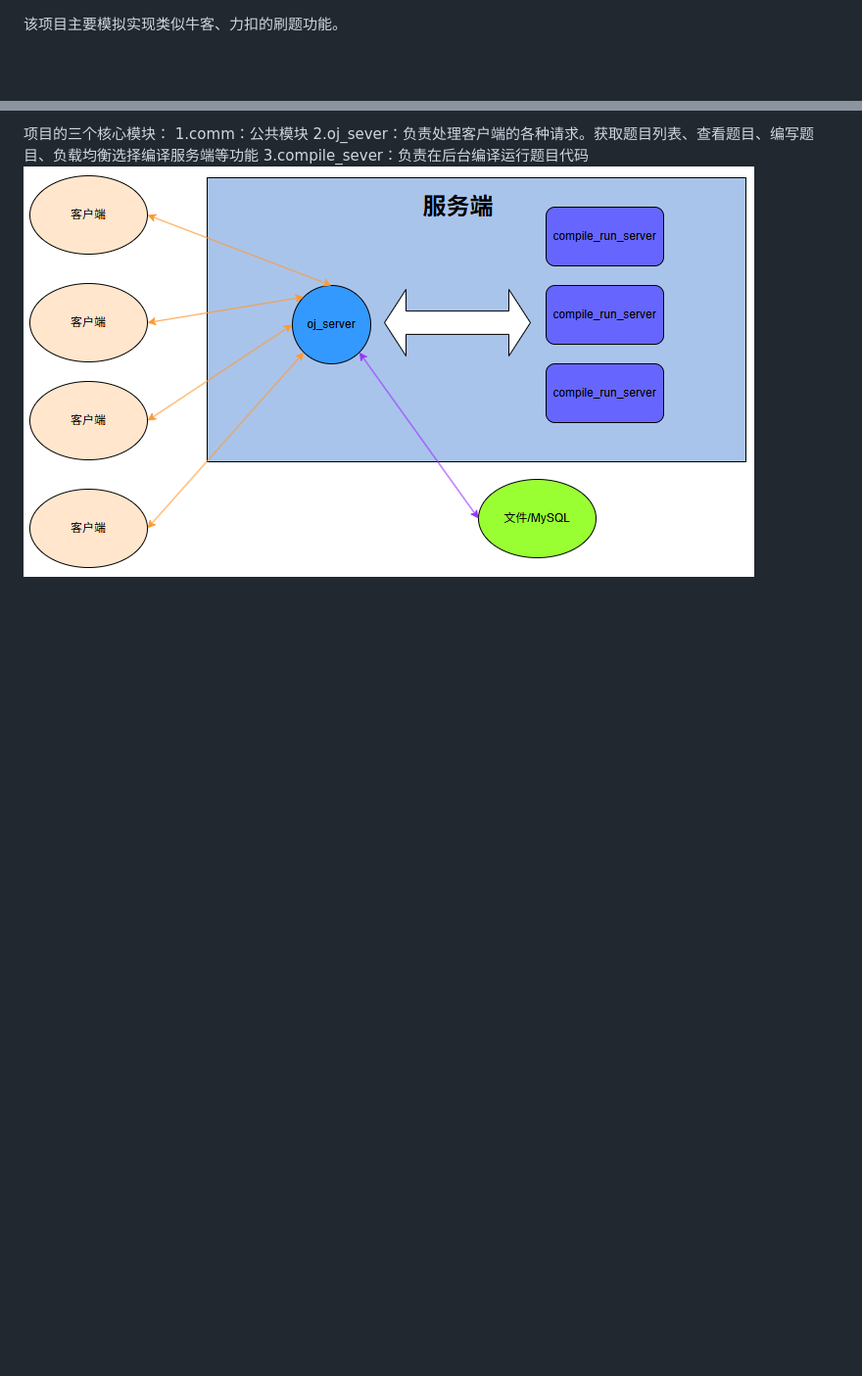
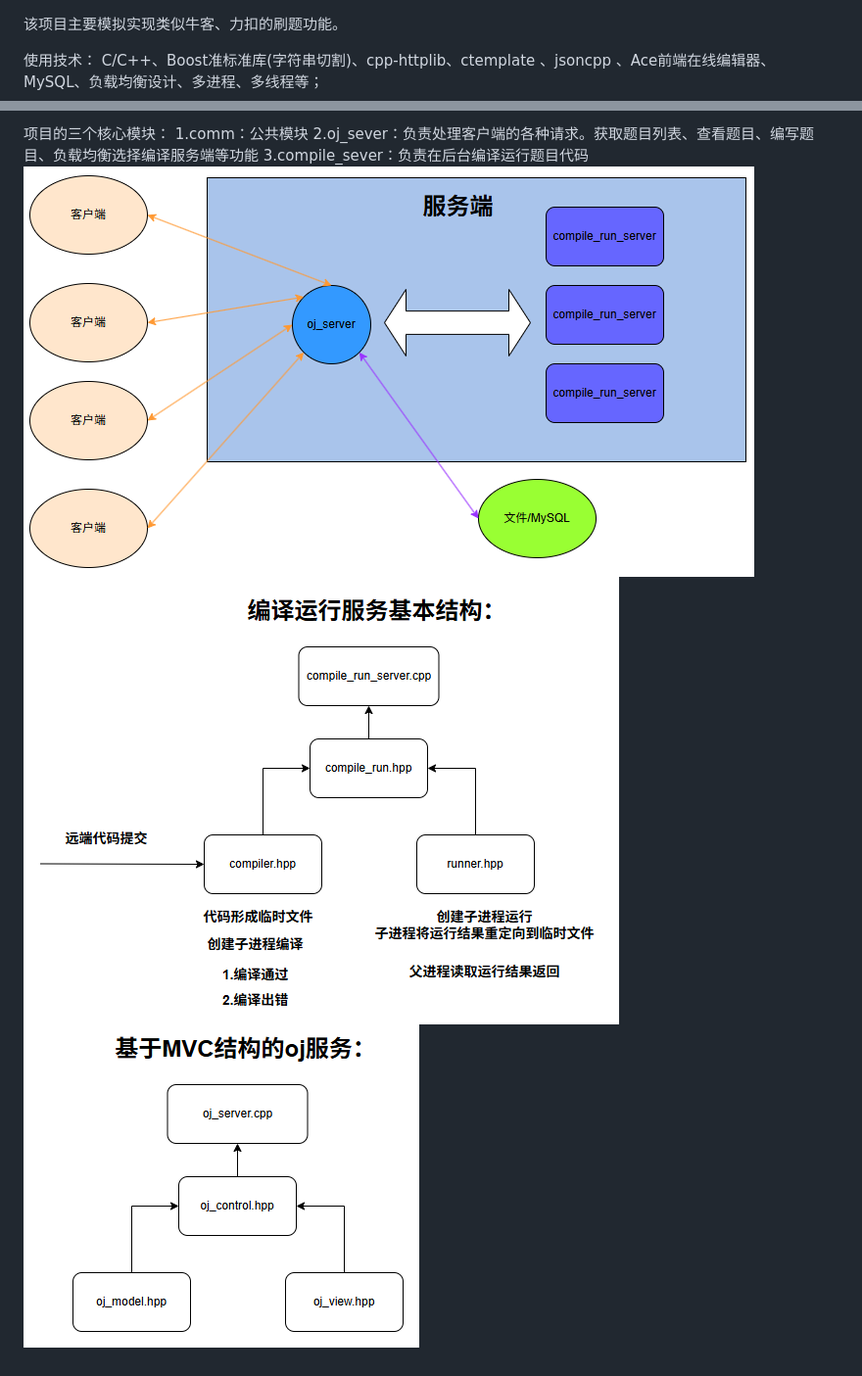
Before and after one commit to kyg2023/OnlineJudge, a Markdown page: README.md, 2 parts joined by grey strips. Shown: that part at 98% size. Drawn GitHub-style; pictures changed too: compile_run_server_structure.png (added), oj_server_structure.png (added); blank space fills up the shorter version.

```diff
--- a/README.md
+++ b/README.md
@@ -1,7 +1,12 @@
 该项目主要模拟实现类似牛客、力扣的刷题功能。
+
+使用技术：
+C/C++、Boost准标准库(字符串切割)、cpp-httplib、ctemplate 、jsoncpp 、Ace前端在线编辑器、MySQL、负载均衡设计、多进程、多线程等；
 
 项目的三个核心模块：
 1.comm：公共模块
 2.oj_sever：负责处理客户端的各种请求。获取题目列表、查看题目、编写题目、负载均衡选择编译服务端等功能
 3.compile_sever：负责在后台编译运行题目代码
 ![Alt text](project_structure.png)
+![Alt text](compile_run_server_structure.png)
+![Alt text](oj_server_structure.png)
```
